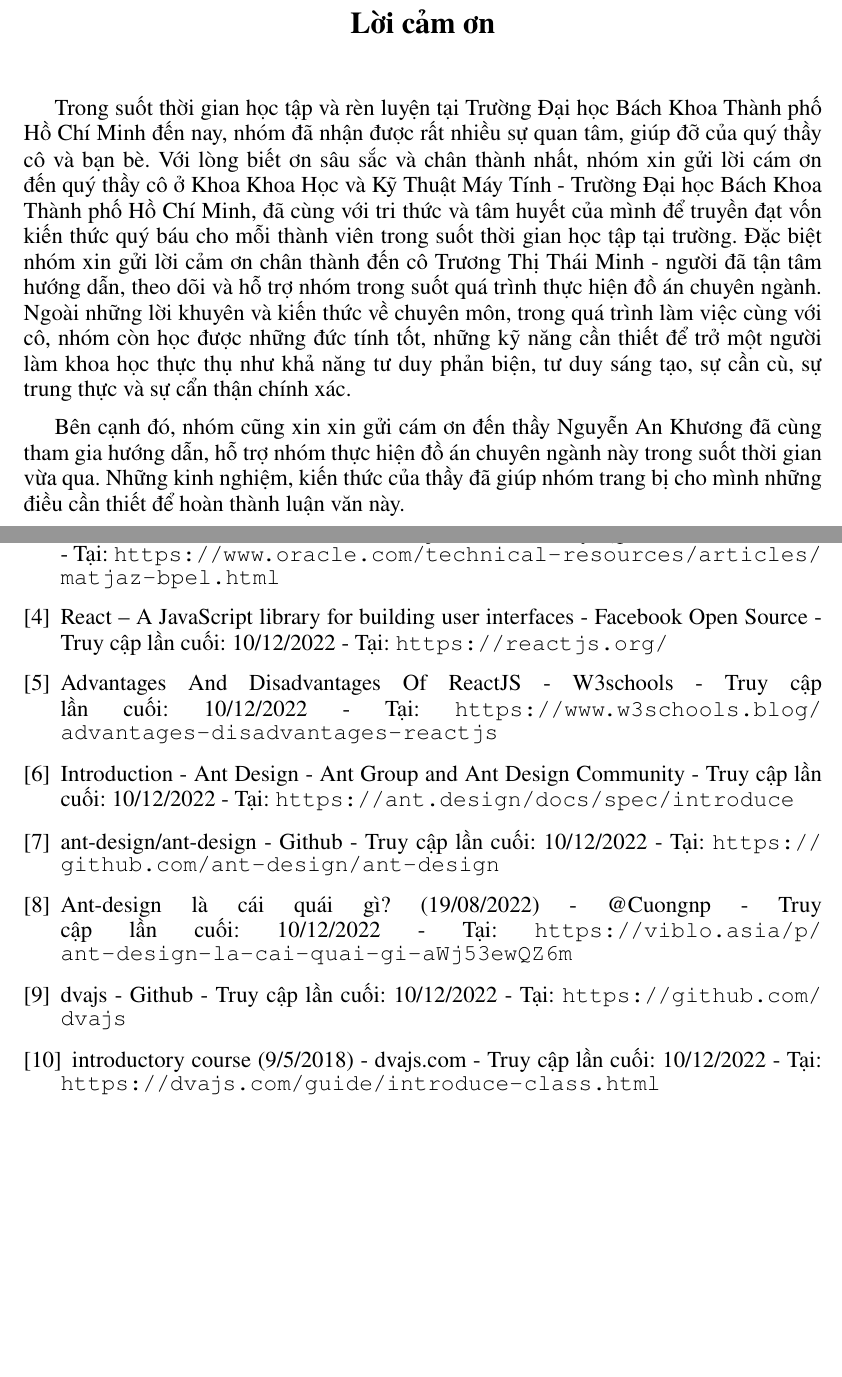
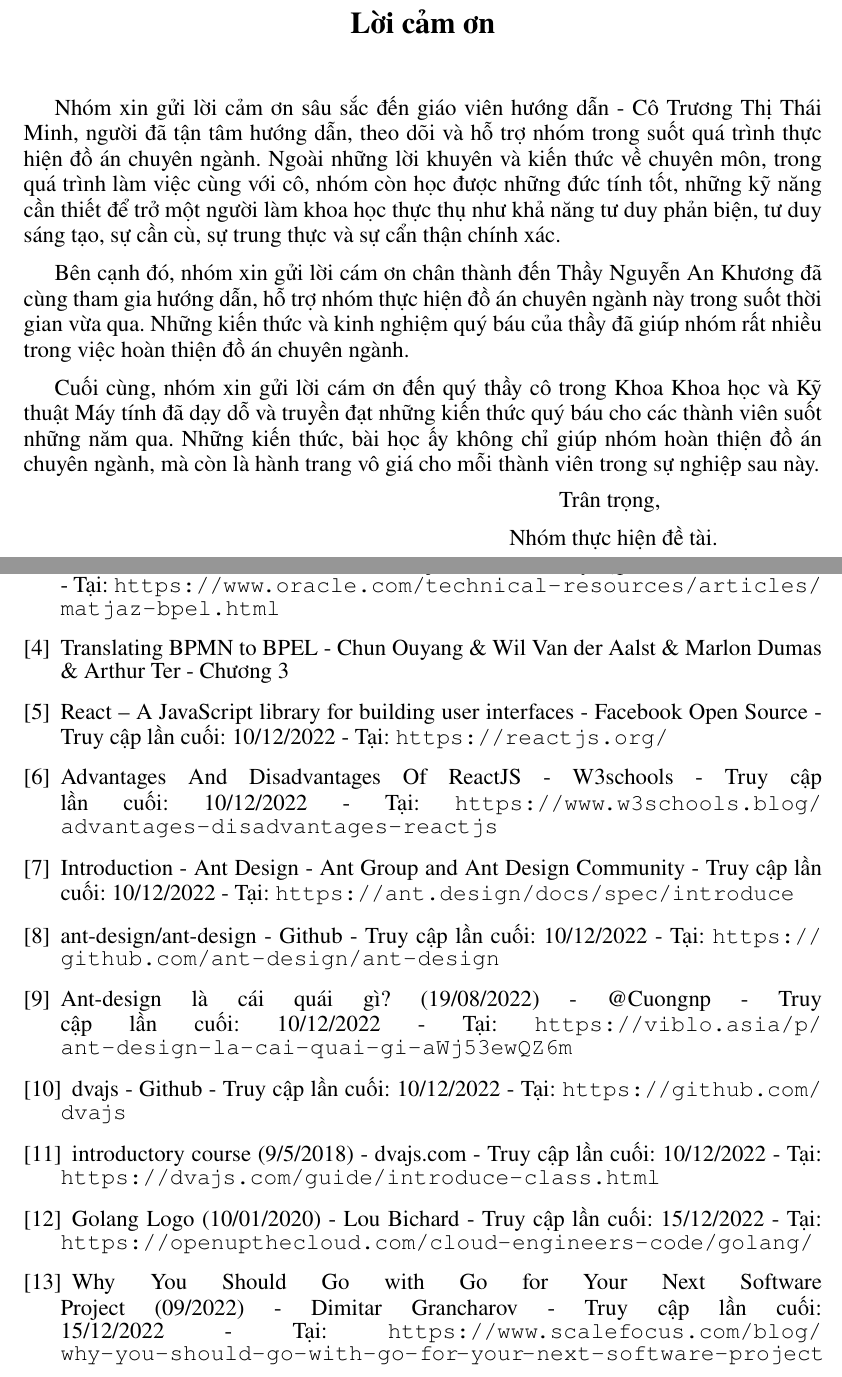
Before and after one commit to hienbui-iwrp/DACN_report, a LaTeX thesis (main.tex, which reads tex/refer.tex): two parts of pages 4 and 178 of 178 before the commit and two parts of pages 4 and 178 of 179 after it, joined at a grey line, cut so that both start at the same text, the shorter picture padded with empty space. Compiled offline with pdfLaTeX.

Commit message:
Add refer

```diff
--- a/main.tex
+++ b/main.tex
@@ -335,11 +335,15 @@
 		\addcontentsline{toc}{chapter}{Lời cảm ơn}
 	\end{center}
 
-	Trong suốt thời gian học tập và rèn luyện tại Trường Đại học Bách Khoa Thành phố Hồ Chí Minh đến nay, nhóm đã nhận được rất nhiều sự quan tâm, giúp đỡ của quý thầy cô và bạn bè. Với lòng biết ơn sâu sắc và chân thành nhất, nhóm xin gửi lời cám ơn đến quý thầy cô ở Khoa Khoa Học và Kỹ Thuật Máy Tính - Trường Đại học Bách Khoa Thành phố Hồ Chí Minh, đã cùng với tri thức và tâm huyết của mình để truyền đạt vốn kiến thức quý báu cho mỗi thành viên trong suốt thời gian học tập tại trường. Đặc biệt nhóm xin gửi lời cảm ơn chân thành đến cô Trương Thị Thái Minh - người đã tận tâm hướng dẫn, theo dõi và hỗ trợ nhóm trong suốt quá trình thực hiện đồ án chuyên ngành. Ngoài những lời khuyên và kiến thức về chuyên môn, trong quá trình làm việc cùng với cô, nhóm còn học được những đức tính tốt, những kỹ năng cần thiết để trở một người làm khoa học thực thụ như khả năng tư duy phản biện, tư duy sáng tạo, sự cần cù, sự trung thực và sự cẩn thận chính xác.
+	Nhóm xin gửi lời cảm ơn sâu sắc đến giáo viên hướng dẫn - Cô Trương Thị Thái Minh, người đã tận tâm hướng dẫn, theo dõi và hỗ trợ nhóm trong suốt quá trình thực hiện đồ án chuyên ngành. Ngoài những lời khuyên và kiến thức về chuyên môn, trong quá trình làm việc cùng với cô, nhóm còn học được những đức tính tốt, những kỹ năng cần thiết để trở một người làm khoa học thực thụ như khả năng tư duy phản biện, tư duy sáng tạo, sự cần cù, sự trung thực và sự cẩn thận chính xác.
 
-	Bên cạnh đó, nhóm cũng xin xin gửi cám ơn đến thầy Nguyễn An Khương đã cùng tham gia hướng dẫn, hỗ trợ nhóm thực hiện đồ án chuyên ngành này trong suốt thời gian vừa qua. Những kinh nghiệm, kiến thức của thầy đã giúp nhóm trang bị cho mình những điều cần thiết để hoàn thành luận văn này.
+	Bên cạnh đó, nhóm xin gửi lời cám ơn chân thành đến Thầy Nguyễn An Khương đã cùng tham gia hướng dẫn, hỗ trợ nhóm thực hiện đồ án chuyên ngành này trong suốt thời gian vừa qua. Những kiến thức và kinh nghiệm quý báu của thầy đã giúp nhóm rất nhiều trong việc hoàn thiện đồ án chuyên ngành.
 
-	% Sau cùng, tôi muốn dành những tình cảm sâu sắc trân trọng nhất gửi đến ba mẹ tôi, những người đã hi sinh rất nhiều vì tôi, lo lắng mọi thứ cho tương lai của tôi, tạo cho tôi mọi cơ hội học tập ở những môi trường tốt nhất. Ba mẹ luôn là nguồn động lực to lớn thôi thúc tôi vượt qua những rào cản của bản thân mà tiến về phía trước. Con cám ơn ba mẹ rất nhiều.
+	Cuối cùng, nhóm xin gửi lời cám ơn đến quý thầy cô trong Khoa Khoa học và Kỹ thuật Máy tính đã dạy dỗ và truyền đạt những kiến thức quý báu cho các thành viên suốt những năm qua. Những kiến thức, bài học ấy không chỉ giúp nhóm hoàn thiện đồ án chuyên ngành, mà còn là hành trang vô giá cho mỗi thành viên trong sự nghiệp sau này.
+
+	\hspace{10cm} Trân trọng,
+
+	\hspace{9cm} Nhóm thực hiện đề tài.
 
 \setlength{\parskip}{0mm}
 
--- a/tex/refer.tex
+++ b/tex/refer.tex
@@ -9,6 +9,9 @@
 
     \bibitem{theoryBPEL}
     A Hands-on Introduction to BPEL - Matjaz B. Juric - Truy cập lần cuối: 10/12/2022 - Tại: \url{https://www.oracle.com/technical-resources/articles/matjaz-bpel.html}
+
+    \bibitem{theoryConvert}
+    Translating BPMN to BPEL - Chun Ouyang \& Wil Van der Aalst \& Marlon Dumas \& Arthur Ter - Chương 3
 
     \bibitem{technologyReact}
     React – A JavaScript library for building user interfaces - Facebook Open Source - Truy cập lần cuối: 10/12/2022 - Tại: \url{https://reactjs.org/}
@@ -31,6 +34,12 @@
     \bibitem{technologyDvaAdvance}
     introductory course (9/5/2018) - dvajs.com - Truy cập lần cuối: 10/12/2022 - Tại: \url{https://dvajs.com/guide/introduce-class.html}
 
+    \bibitem{technologyGolang}
+    Golang Logo (10/01/2020) - Lou Bichard - Truy cập lần cuối: 15/12/2022 - Tại: \url{https://openupthecloud.com/cloud-engineers-code/golang/}
+
+    \bibitem{technologyGolangReasons}
+    Why You Should Go with Go for Your Next Software Project (09/2022) - Dimitar Grancharov - Truy cập lần cuối: 15/12/2022 - Tại: \url{https://www.scalefocus.com/blog/why-you-should-go-with-go-for-your-next-software-project}
+
     \bibitem{archChoreography}
     Fundamentals of Software Architecture An Engineering Approach - Mark Richards \& Neal Ford - Chương 17 - Trang 256
 
```
Also changed, not shown: tex/technology.tex (+3 -3 lines), tex/theory.tex (+1 -1 lines).
